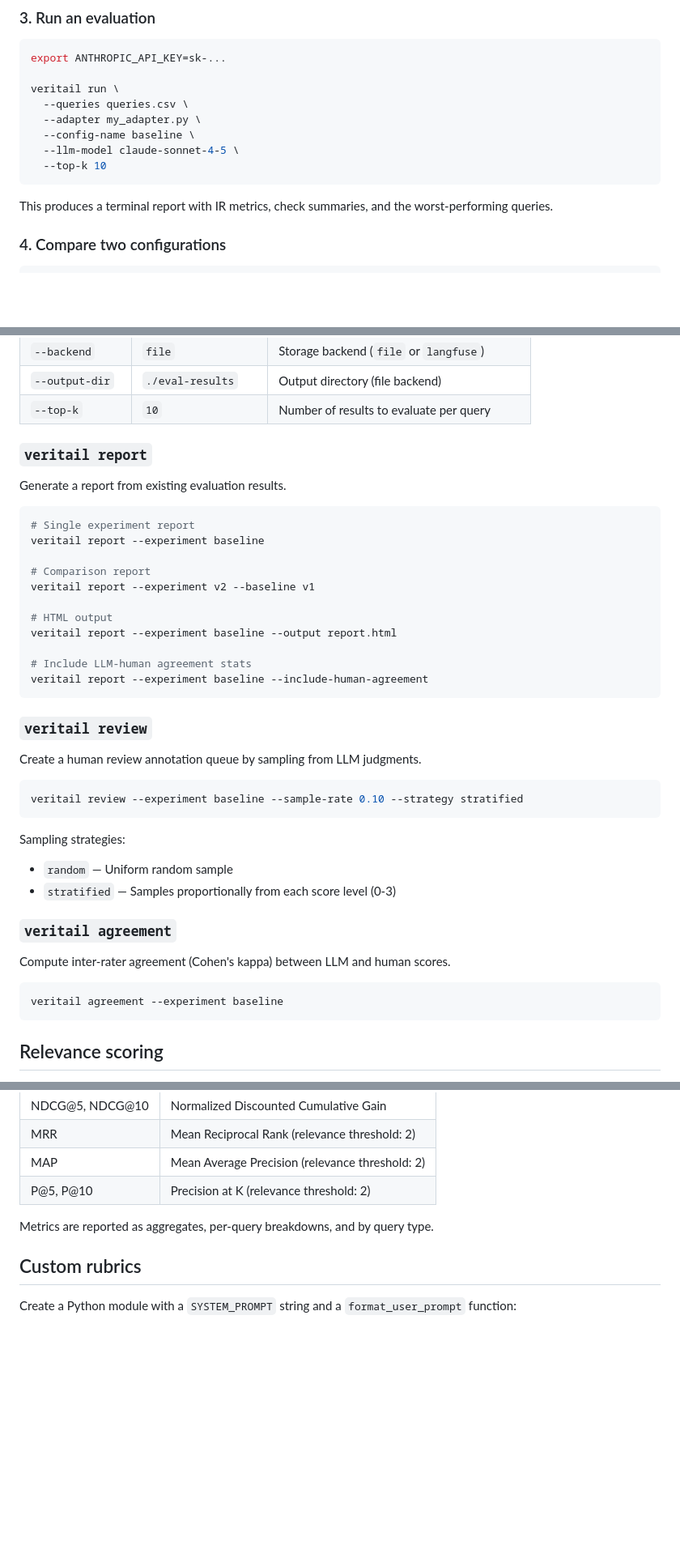
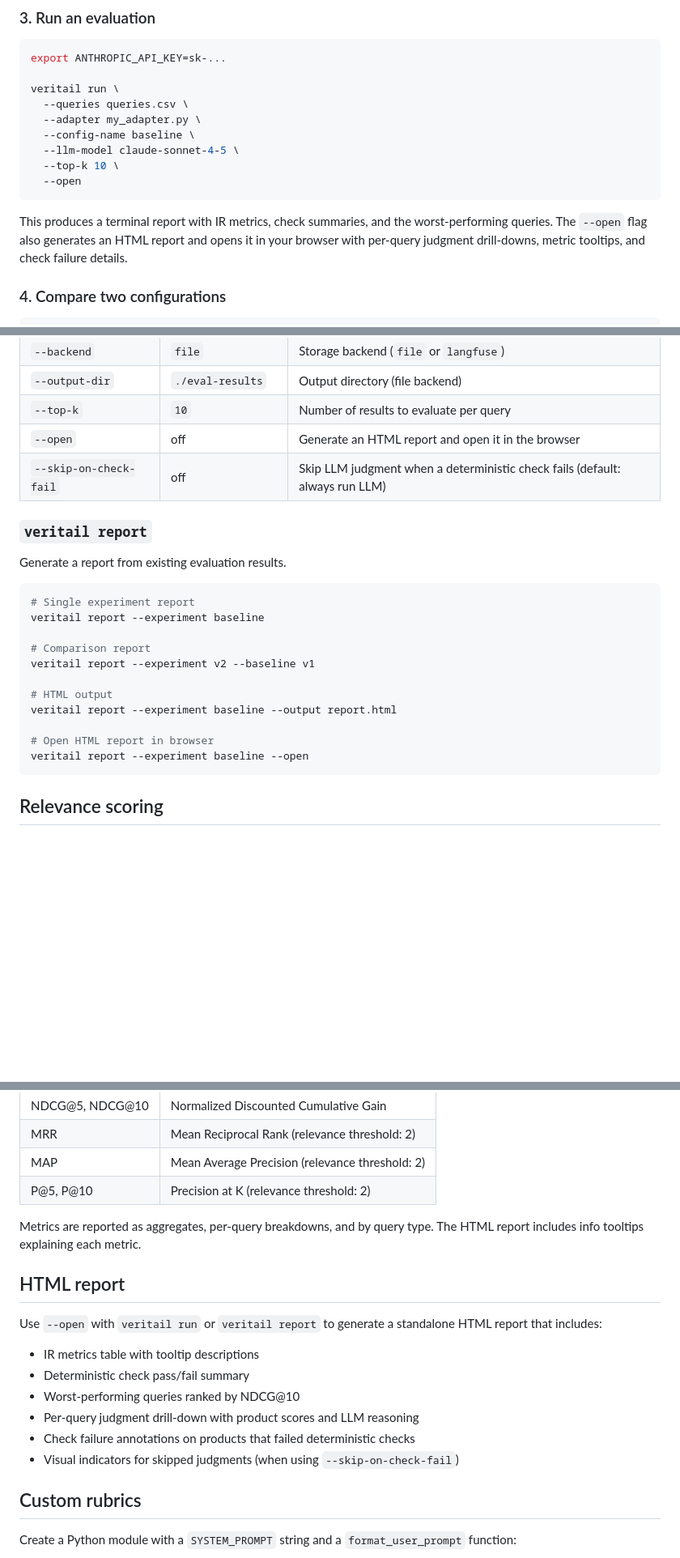
Before and after one commit to asarnaout/veritail, a Markdown page: README.md, 3 parts joined by grey strips. Shown at 81% size. GitHub-like rendering; blank space fills up the shorter version.

Commit message:
Update README to reflect current feature set
- Remove references to deleted review/agreement commands
- Add --open and --skip-on-check-fail flags to CLI docs
- Add new HTML report section describing drill-downs and tooltips
- Update file backend structure (removed review-sample.csv, human-scores.csv)
- Update Langfuse section to mention built-in annotation queues
- Fix git clone URL to point to asarnaout/veritail
- Update deterministic checks description for new default behavior

Co-Authored-By: Claude Opus 4.6 <noreply@anthropic.com>

````diff
--- a/README.md
+++ b/README.md
@@ -76,10 +76,11 @@ veritail run \
   --adapter my_adapter.py \
   --config-name baseline \
   --llm-model claude-sonnet-4-5 \
-  --top-k 10
+  --top-k 10 \
+  --open
 ```
 
-This produces a terminal report with IR metrics, check summaries, and the worst-performing queries.
+This produces a terminal report with IR metrics, check summaries, and the worst-performing queries. The `--open` flag also generates an HTML report and opens it in your browser with per-query judgment drill-downs, metric tooltips, and check failure details.
 
 ### 4. Compare two configurations
 
@@ -108,6 +109,8 @@ Run a single or dual-configuration evaluation.
 | `--backend` | `file` | Storage backend (`file` or `langfuse`) |
 | `--output-dir` | `./eval-results` | Output directory (file backend) |
 | `--top-k` | `10` | Number of results to evaluate per query |
+| `--open` | off | Generate an HTML report and open it in the browser |
+| `--skip-on-check-fail` | off | Skip LLM judgment when a deterministic check fails (default: always run LLM) |
 
 ### `veritail report`
 
@@ -123,28 +126,8 @@ veritail report --experiment v2 --baseline v1
 # HTML output
 veritail report --experiment baseline --output report.html
 
-# Include LLM-human agreement stats
-veritail report --experiment baseline --include-human-agreement
-```
-
-### `veritail review`
-
-Create a human review annotation queue by sampling from LLM judgments.
-
-```bash
-veritail review --experiment baseline --sample-rate 0.10 --strategy stratified
-```
-
-Sampling strategies:
-- `random` — Uniform random sample
-- `stratified` — Samples proportionally from each score level (0-3)
-
-### `veritail agreement`
-
-Compute inter-rater agreement (Cohen's kappa) between LLM and human scores.
-
-```bash
-veritail agreement --experiment baseline
+# Open HTML report in browser
+veritail report --experiment baseline --open
 ```
 
 ## Relevance scoring
@@ -191,7 +174,18 @@ All metrics are computed from the 0-3 LLM relevance scores:
 | MAP | Mean Average Precision (relevance threshold: 2) |
 | P@5, P@10 | Precision at K (relevance threshold: 2) |
 
-Metrics are reported as aggregates, per-query breakdowns, and by query type.
+Metrics are reported as aggregates, per-query breakdowns, and by query type. The HTML report includes info tooltips explaining each metric.
+
+## HTML report
+
+Use `--open` with `veritail run` or `veritail report` to generate a standalone HTML report that includes:
+
+- IR metrics table with tooltip descriptions
+- Deterministic check pass/fail summary
+- Worst-performing queries ranked by NDCG@10
+- Per-query judgment drill-down with product scores and LLM reasoning
+- Check failure annotations on products that failed deterministic checks
+- Visual indicators for skipped judgments (when using `--skip-on-check-fail`)
 
 ## Custom rubrics
 
````
Also changed, not shown: other parts of README.md (+4 -18 lines).
